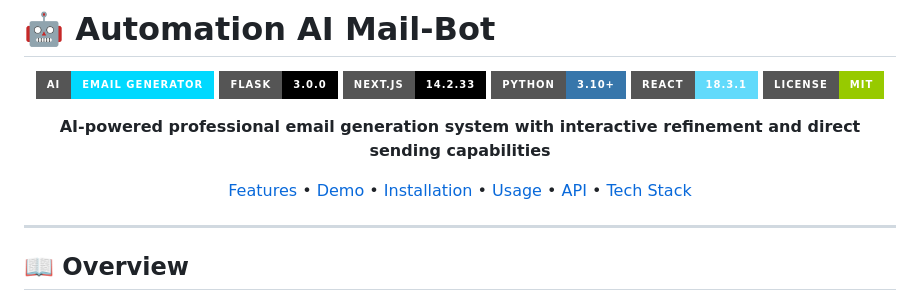
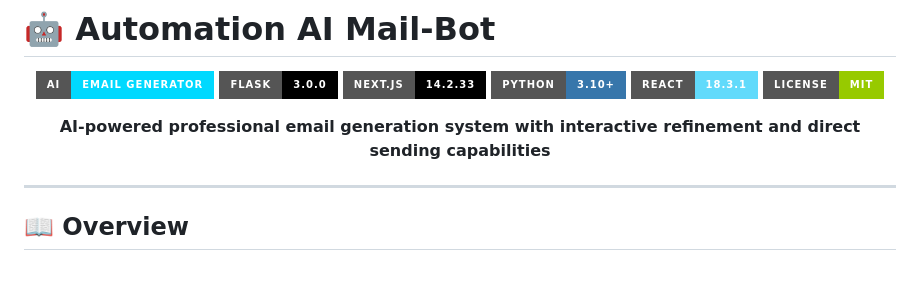
Before and after one commit to Lakshaygoel4321/Automation-Mail-Bot, a Markdown page: README.md, the part around the change. Rendered like a GitHub page; badges without logos; blank space fills up the shorter version.

```diff
--- a/README.md
+++ b/README.md
@@ -11,8 +11,6 @@
 ![License](https://img.shields.io/badge/License-MIT-green?style=for-the-badge)
 
 **AI-powered professional email generation system with interactive refinement and direct sending capabilities**
-
-[Features](#-features) • [Demo](#-demo) • [Installation](#-installation) • [Usage](#-usage) • [API](#-api-documentation) • [Tech Stack](#-tech-stack)
 
 </div>
 
```
